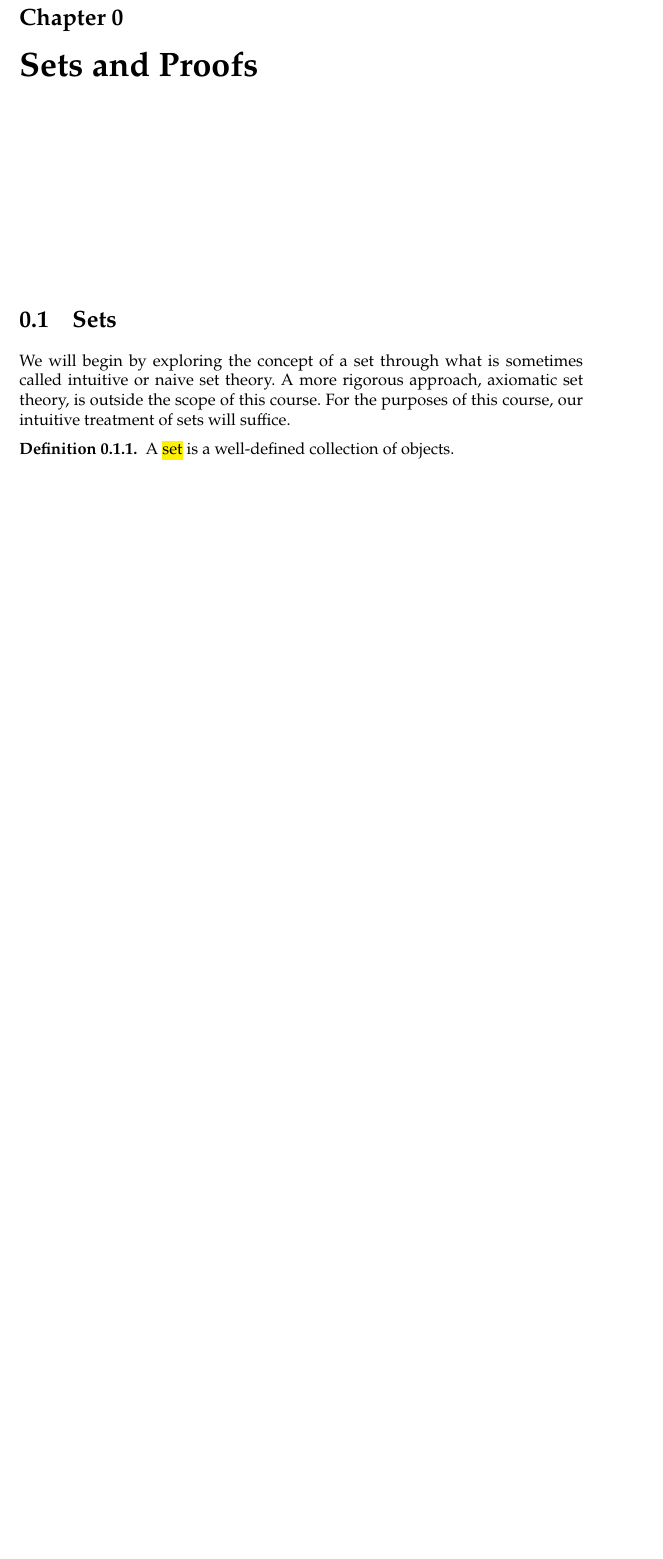
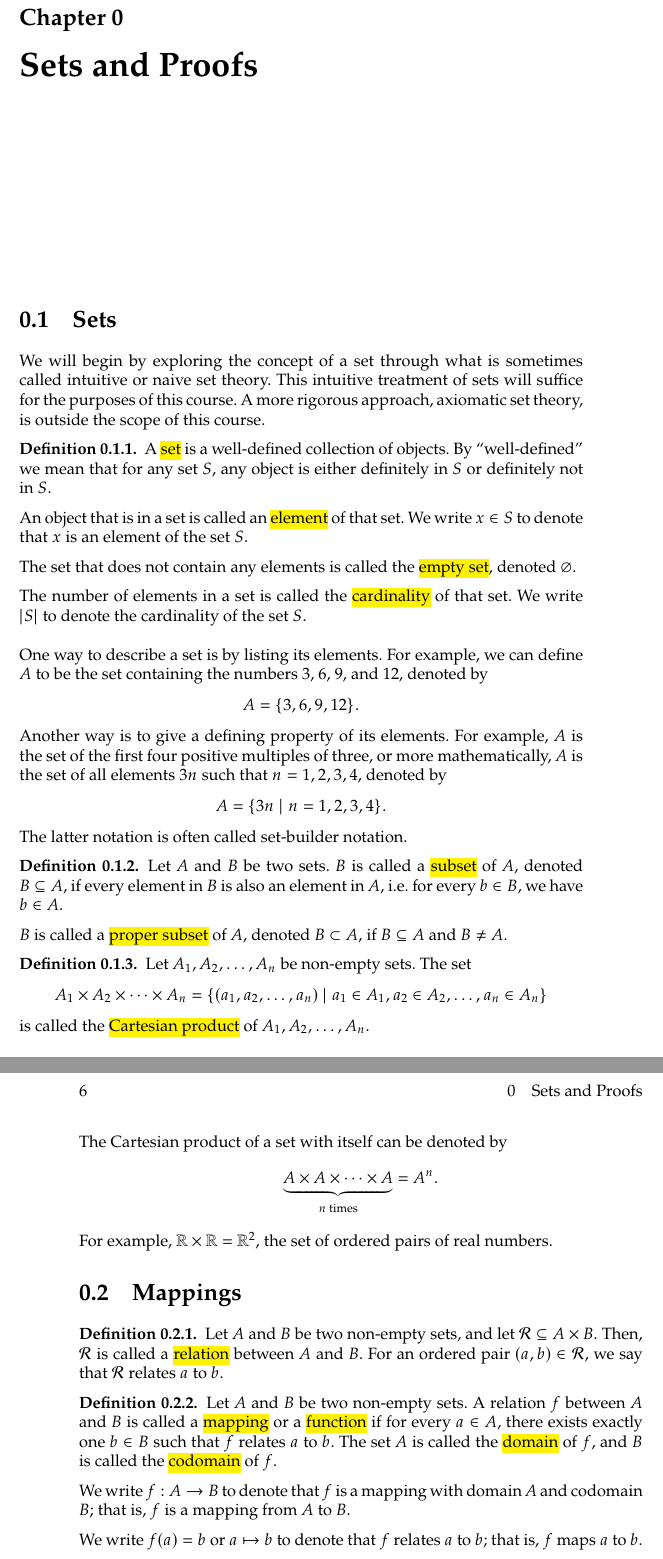
Before and after one commit to cooper-johnston/linear-algebra, a LaTeX document (main.tex, which reads chapters/0_sets_and_proofs.tex): part of page 5 of 8 before the commit and two parts of pages 5 and 6 of 8 after it, the two joined at a grey line, cut so that both start at the same text, the shorter picture padded with empty space. Compiled offline with pdfLaTeX.

Commit message:
expanded on sets and mappings

```diff
--- a/chapters/0_sets_and_proofs.tex
+++ b/chapters/0_sets_and_proofs.tex
@@ -2,10 +2,60 @@
 
 \section{Sets}
 
-We will begin by exploring the concept of a set through what is sometimes called intuitive or naive set theory. A more rigorous approach, axiomatic set theory, is outside the scope of this course. For the purposes of this course, our intuitive treatment of sets will suffice.
+We will begin by exploring the concept of a set through what is sometimes called intuitive or naive set theory. This intuitive treatment of sets will suffice for the purposes of this course. A more rigorous approach, axiomatic set theory, is outside the scope of this course.
 
 \begin{defn}
-A \defnem{set} is a well-defined collection of objects.
+A \defnem{set} is a well-defined collection of objects. By \textquote{well-defined} we mean that for any set $ S $, any object is either definitely in $ S $ or definitely not in $ S $.
+
+An object that is in a set is called an \defnem{element} of that set. We write $ x\in S $ to denote that $ x $ is an element of the set $ S $.
+
+The set that does not contain any elements is called the \defnem{empty set}, denoted $ \varnothing $.
+
+The number of elements in a set is called the \defnem{cardinality} of that set. We write $ \lvert S\rvert $ to denote the cardinality of the set $ S $.
+\end{defn}
+
+One way to describe a set is by listing its elements. For example, we can define $ A $ to be the set containing the numbers 3, 6, 9, and 12, denoted by
+\begin{equation*}
+    A=\{3,6,9,12\}.
+\end{equation*}
+Another way is to give a defining property of its elements. For example, $ A $ is the set of the first four positive multiples of three, or more mathematically, $ A $ is the set of all elements $ 3n $ such that $ n=1,2,3,4 $, denoted by
+\begin{equation*}
+    A=\{3n\mid n=1,2,3,4\}.
+\end{equation*}
+The latter notation is often called set-builder notation.
+
+\begin{defn}
+Let $ A $ and $ B $ be two sets. $ B $ is called a \defnem{subset} of $ A $, denoted $ B\subseteq A $, if every element in $ B $ is also an element in $ A $, i.e. for every $ b\in B $, we have $ b\in A $.
+
+$ B $ is called a \defnem{proper subset} of $ A $, denoted $ B\subset A $, if $ B\subseteq A $ and $ B\neq A $.
+\end{defn}
+
+\begin{defn}
+Let $ A_1,A_2,\ldots,A_n $ be non-empty sets. The set
+\begin{equation*}
+    A_1\times A_2\times \cdots\times A_n=\{(a_1,a_2,\ldots,a_n)\mid a_1\in A_1,a_2\in A_2,\ldots,a_n\in A_n\}
+\end{equation*}
+is called the \defnem{Cartesian product} of $ A_1,A_2,\ldots,A_n $.
+\end{defn}
+
+The Cartesian product of a set with itself can be denoted by
+\begin{equation*}
+    \underbrace{A\times A\times\cdots\times A}_{n\text{ times}}=A^n.
+\end{equation*}
+For example, $ \mathbb{R}\times\mathbb{R}=\mathbb{R}^2 $, the set of ordered pairs of real numbers.
+
+\section{Mappings}
+
+\begin{defn}
+Let $ A $ and $ B $ be two non-empty sets, and let $ \mathcal{R}\subseteq A\times B $. Then, $ \mathcal{R} $ is called a \defnem{relation} between $ A $ and $ B $. For an ordered pair $ (a,b)\in\mathcal{R} $, we say that $ \mathcal{R} $ relates $ a $ to $ b $.
+\end{defn}
+
+\begin{defn}
+Let $ A $ and $ B $ be two non-empty sets. A relation $ f $ between $ A $ and $ B $ is called a \defnem{mapping} or a \defnem{function} if for every $ a\in A $, there exists exactly one $ b\in B $ such that $ f $ relates $ a $ to $ b $. The set $ A $ is called the \defnem{domain} of $ f $, and $ B $ is called the \defnem{codomain} of $ f $.
+
+We write $ f:A\to B $ to denote that $ f $ is a mapping with domain $ A $ and codomain $ B $; that is, $ f $ is a mapping from $ A $ to $ B $.
+
+We write $ f(a)=b $ or $ a\mapsto b $ to denote that $ f $ relates $ a $ to $ b $; that is, $ f $ maps $ a $ to $ b $.
 \end{defn}
 
 \section{Propositional logic}
--- a/main.tex
+++ b/main.tex
@@ -2,6 +2,7 @@
 
 \usepackage[textsize=footnotesize]{todonotes}
 \input{math}
+\usepackage{csquotes}
 \usepackage{newpx}
 
 \newcommand{\sectionnumberless}[1]{
```
Also changed, not shown: main.pdf.
